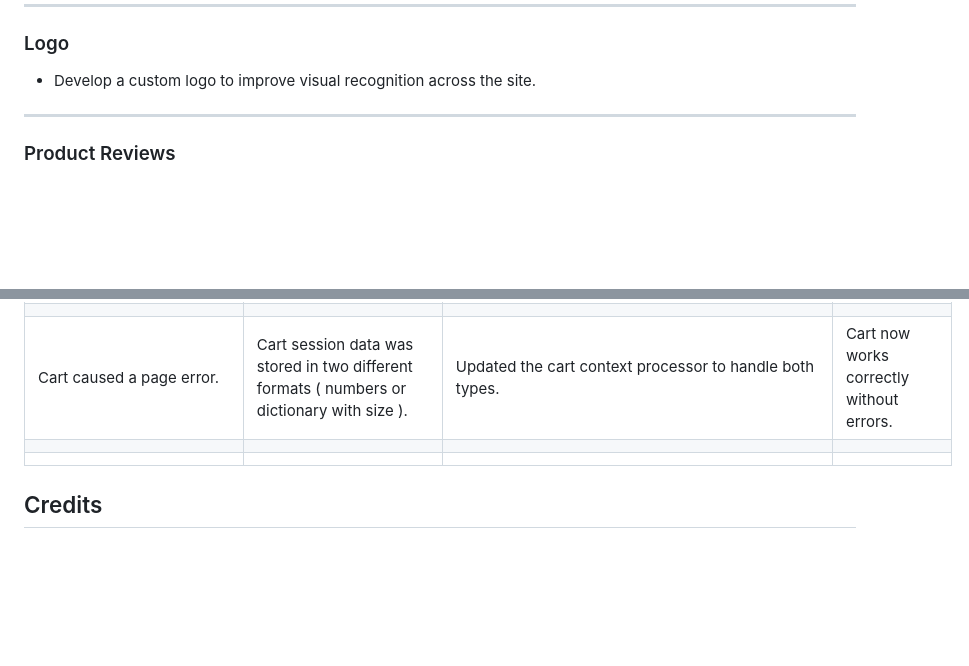
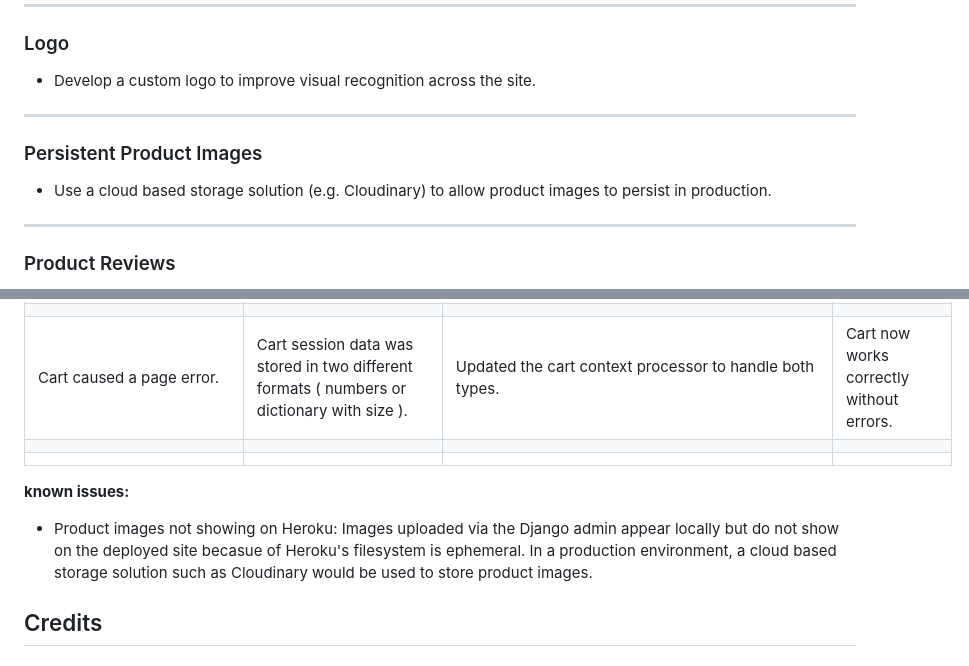
Before and after one commit to mariebernf/Flex_Fit_P4, a Markdown page: README.md, 2 parts joined by grey strips. Drawn GitHub-style; blank space fills up the shorter version.

Commit message:
Update future features and bugs & fixes in Readme

```diff
--- a/README.md
+++ b/README.md
@@ -167,6 +167,12 @@ The key project requirements include:
 ### Logo
 
 * Develop a custom logo to improve visual recognition across the site.
+
+---
+
+### Persistent Product Images
+
+* Use a cloud based storage solution (e.g. Cloudinary) to allow product images to persist in production.
 
 ---
 
@@ -545,6 +551,10 @@ Responsiveness:
 |||||
 |  |  |  |  |
 
+**known issues:**
+
+* Product images not showing on Heroku: Images uploaded via the Django admin appear locally but do not show on the deployed site becasue of Heroku's filesystem is ephemeral. In a production environment, a cloud based storage solution such as Cloudinary would be used to store product images.
+
 ## Credits
 
 ### **Content and Learning Resources:**
```
